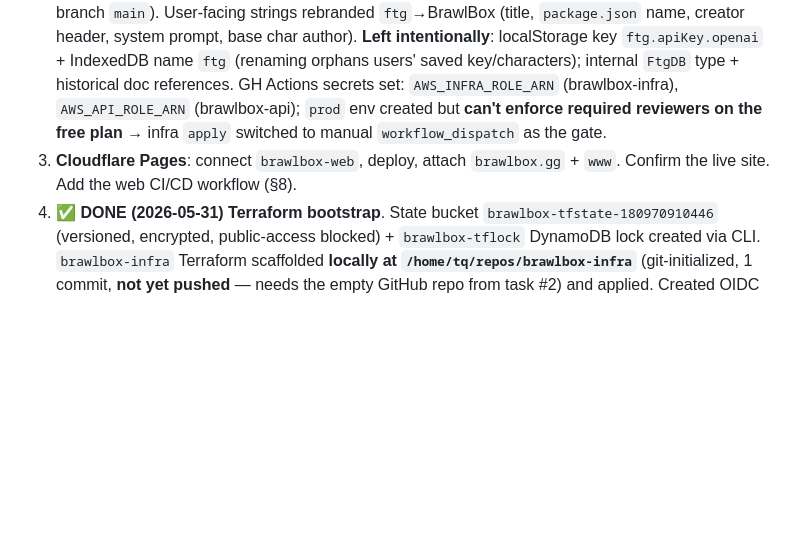
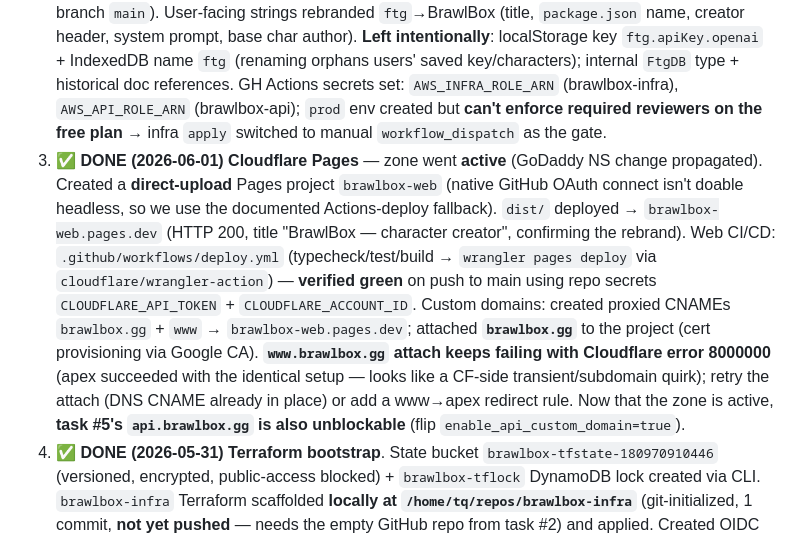
Before and after one commit to ada-powerful/brawlbox, a Markdown page: HANDOFF.md, the part around the change. GitHub-like rendering; blank space fills up the shorter version.

Commit message:
HANDOFF: mark task #3 done (Cloudflare Pages live + web CI/CD)
Co-Authored-By: Claude Opus 4.8 (1M context) <noreply@anthropic.com>

```diff
--- a/HANDOFF.md
+++ b/HANDOFF.md
@@ -195,7 +195,7 @@ jobs:
 
 1. **Finish the GoDaddy NS change** (user) and confirm `brawlbox.gg` is Active in Cloudflare.
 2. ✅ **DONE (2026-05-31)** **Repos** (all **private**). GitHub `ftg` renamed → `ada-powerful/brawlbox-web` (history + redirects kept; local `origin` updated; local dir stays `/home/tq/repos/ftg`). Created empty `ada-powerful/brawlbox-api`, and `ada-powerful/brawlbox-infra` (infra scaffold pushed, default branch `main`). User-facing strings rebranded `ftg`→BrawlBox (title, `package.json` name, creator header, system prompt, base char author). **Left intentionally**: localStorage key `ftg.apiKey.openai` + IndexedDB name `ftg` (renaming orphans users' saved key/characters); internal `FtgDB` type + historical doc references. GH Actions secrets set: `AWS_INFRA_ROLE_ARN` (brawlbox-infra), `AWS_API_ROLE_ARN` (brawlbox-api); `prod` env created but **can't enforce required reviewers on the free plan** → infra `apply` switched to manual `workflow_dispatch` as the gate.
-3. **Cloudflare Pages**: connect `brawlbox-web`, deploy, attach `brawlbox.gg` + `www`. Confirm the live site. Add the web CI/CD workflow (§8).
+3. ✅ **DONE (2026-06-01)** **Cloudflare Pages** — zone went **active** (GoDaddy NS change propagated). Created a **direct-upload** Pages project `brawlbox-web` (native GitHub OAuth connect isn't doable headless, so we use the documented Actions-deploy fallback). `dist/` deployed → `brawlbox-web.pages.dev` (HTTP 200, title "BrawlBox — character creator", confirming the rebrand). Web CI/CD: `.github/workflows/deploy.yml` (typecheck/test/build → `wrangler pages deploy` via `cloudflare/wrangler-action`) — **verified green** on push to main using repo secrets `CLOUDFLARE_API_TOKEN` + `CLOUDFLARE_ACCOUNT_ID`. Custom domains: created proxied CNAMEs `brawlbox.gg` + `www` → `brawlbox-web.pages.dev`; attached **`brawlbox.gg`** to the project (cert provisioning via Google CA). **`www.brawlbox.gg` attach keeps failing with Cloudflare error 8000000** (apex succeeded with the identical setup — looks like a CF-side transient/subdomain quirk); retry the attach (DNS CNAME already in place) or add a www→apex redirect rule. Now that the zone is active, **task #5's `api.brawlbox.gg` is also unblockable** (flip `enable_api_custom_domain=true`).
 4. ✅ **DONE (2026-05-31)** **Terraform bootstrap**. State bucket `brawlbox-tfstate-180970910446` (versioned, encrypted, public-access blocked) + `brawlbox-tflock` DynamoDB lock created via CLI. `brawlbox-infra` Terraform scaffolded **locally at `/home/tq/repos/brawlbox-infra`** (git-initialized, 1 commit, **not yet pushed** — needs the empty GitHub repo from task #2) and applied. Created OIDC deploy roles:
    - `arn:aws:iam::180970910446:role/brawlbox-infra-deploy` (AdministratorAccess) → GH secret `AWS_INFRA_ROLE_ARN`
    - `arn:aws:iam::180970910446:role/brawlbox-api-deploy` (S3 writes to `brawlbox-artifacts-180970910446`) → GH secret `AWS_API_ROLE_ARN`
```
